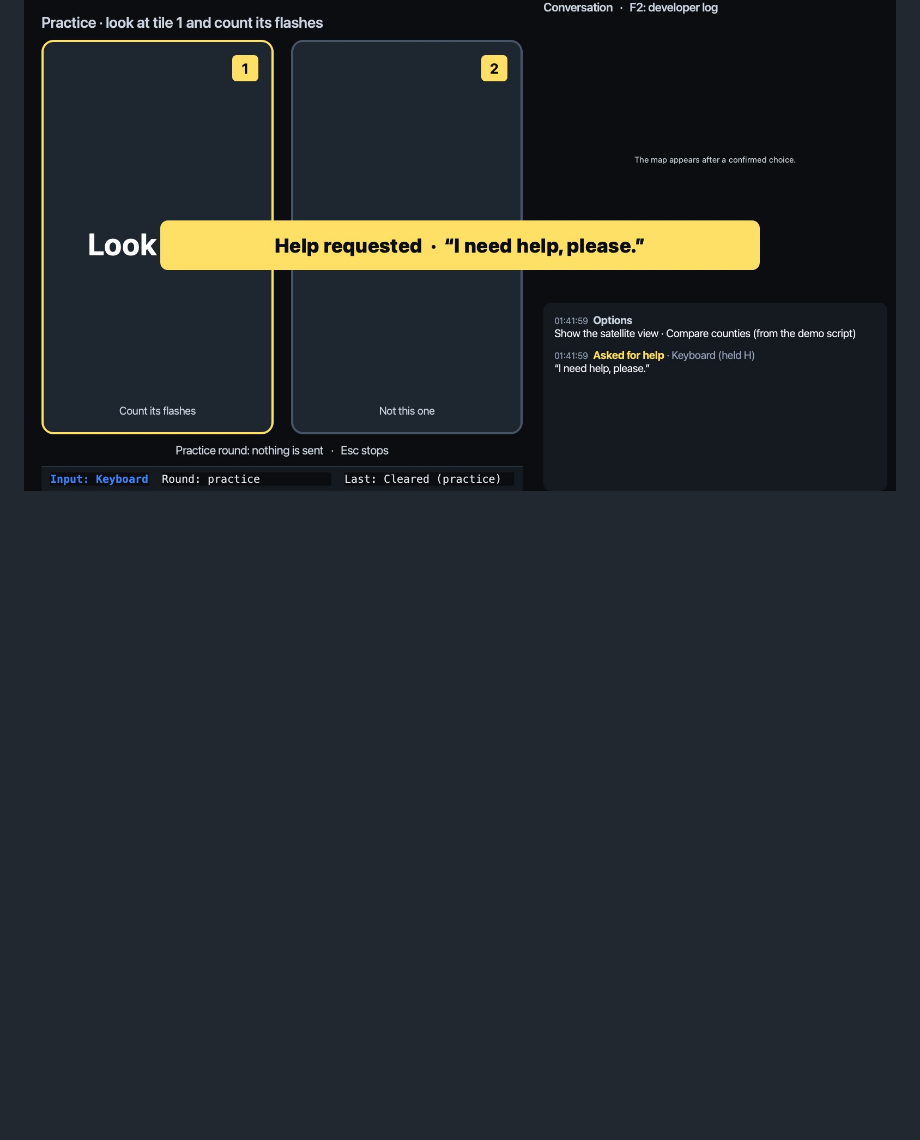
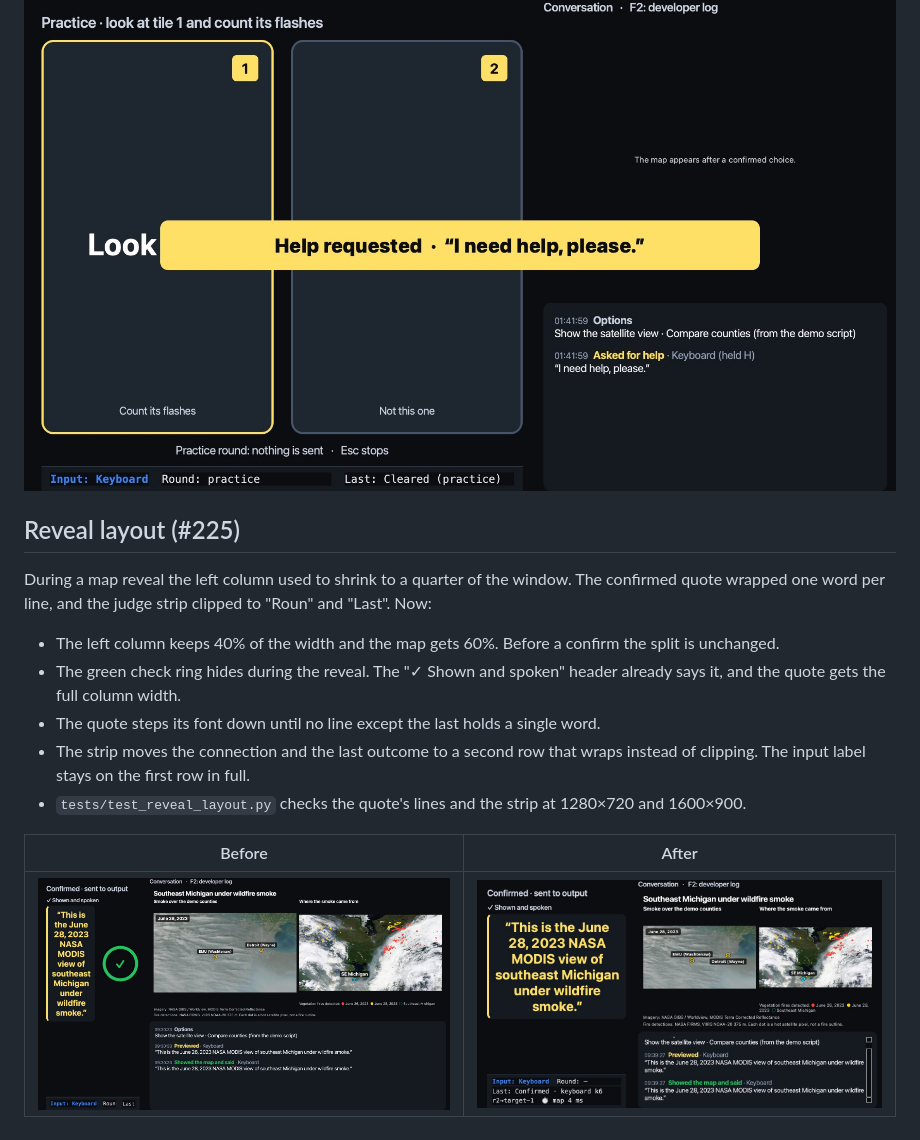
Before and after one commit to Order-of-the-Golden-Eagles/Signal2Speech, a Markdown page: docs/accessibility-ui/README.md, the part around the change. GitHub-like rendering; pictures changed too: docs/accessibility-ui/media/225-before.jpg (added), docs/accessibility-ui/media/225-reveal-1280.jpg (added); blank space fills up the shorter version.

Commit message:
Reveal layout: keep the left column readable while the map is shown (#225)

```diff
--- a/docs/accessibility-ui/README.md
+++ b/docs/accessibility-ui/README.md
@@ -197,3 +197,17 @@ Press **P**, or start with `--practice`, for a 30 s warm-up before the first que
 - A test runs 400 random key taps and a full simulated run and checks there are zero help calls.
 
 ![help phrase banner](media/197-help.jpg)
+
+## Reveal layout (#225)
+
+During a map reveal the left column used to shrink to a quarter of the window. The confirmed quote wrapped one word per line, and the judge strip clipped to "Roun" and "Last". Now:
+
+- The left column keeps 40% of the width and the map gets 60%. Before a confirm the split is unchanged.
+- The green check ring hides during the reveal. The "✓ Shown and spoken" header already says it, and the quote gets the full column width.
+- The quote steps its font down until no line except the last holds a single word.
+- The strip moves the connection and the last outcome to a second row that wraps instead of clipping. The input label stays on the first row in full.
+- `tests/test_reveal_layout.py` checks the quote's lines and the strip at 1280×720 and 1600×900.
+
+| Before | After |
+| --- | --- |
+| ![before](media/225-before.jpg) | ![after, 1280x720](media/225-reveal-1280.jpg) |
```
Also changed, not shown: DEVLOG.md (+7 -0 lines), 3 other files.
